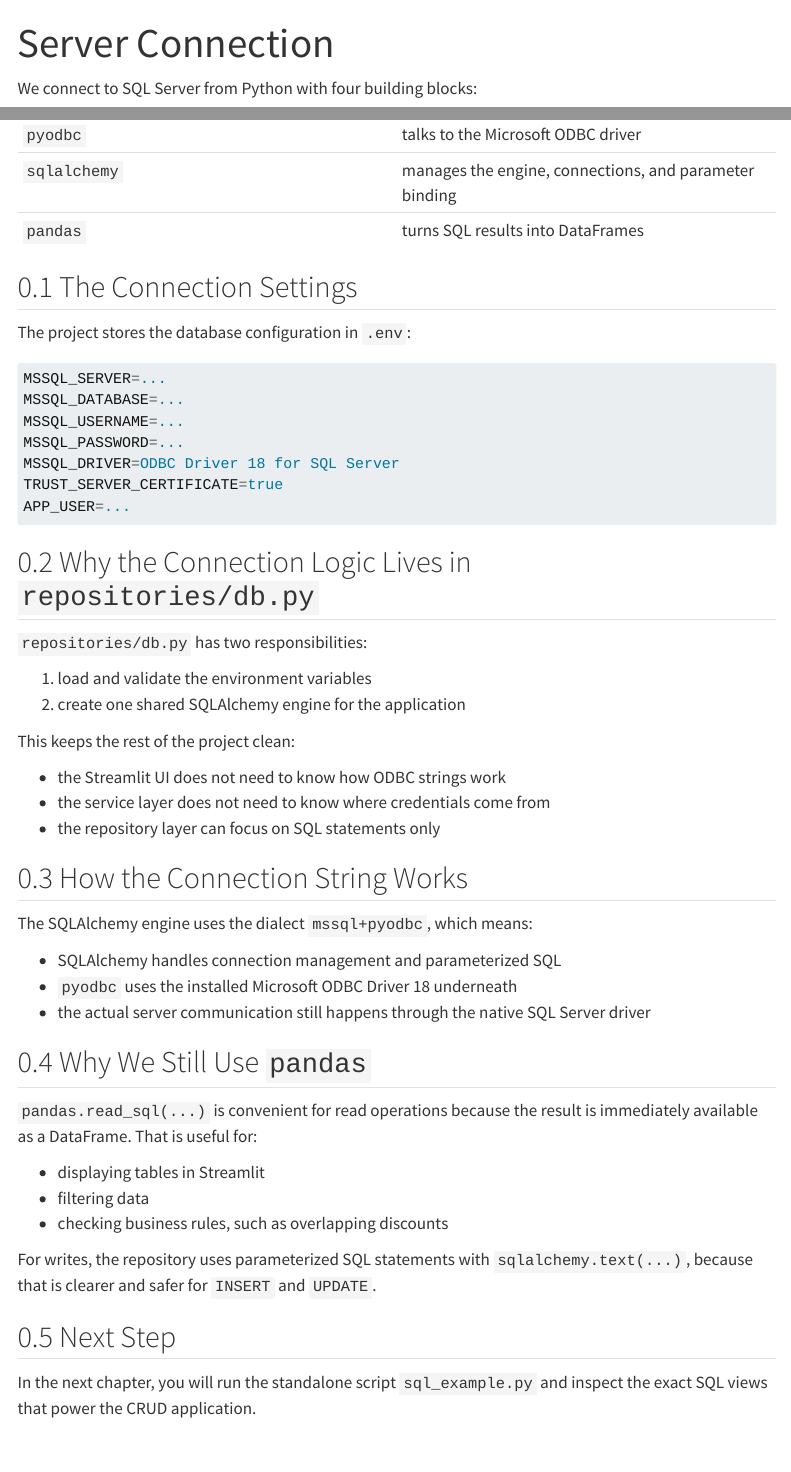
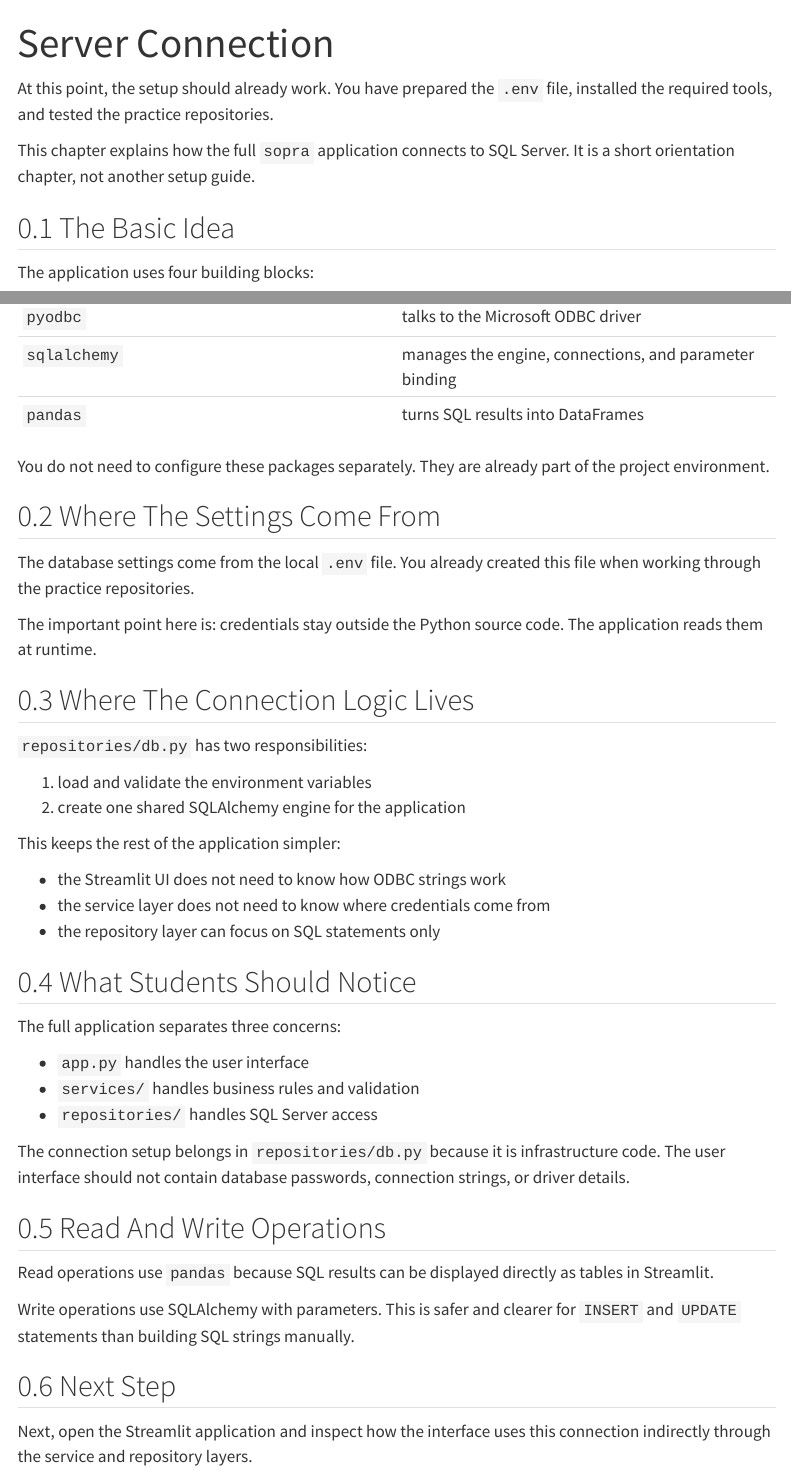
Before and after one commit to kirenz/sopra, a Quarto document (mssql-connection.qmd): the page in a window 1100 px wide, from its top, and a second part further down, joined at a grey line. Rendered offline with R 4.5, knitr and Pandoc in place of Quarto, with nearby package versions; menus at the side of the page are left out.

Commit message:
dropped cred

````diff
--- a/_quarto.yml
+++ b/_quarto.yml
@@ -21,18 +21,15 @@ book:
     - index.qmd
     - part: "Preparation"
       chapters:
-        - credentials.qmd
         - windows-setup.qmd
         - mac-setup.qmd
+        - mssql-vscode.qmd
     - part: "Repositories"
       chapters:
         - practice-repositories.qmd
-    - part: "MSSQL"
-      chapters:
-        - mssql-vscode.qmd
-        - mssql-connection.qmd
     - part: "Application"
       chapters:
+        - mssql-connection.qmd
         - streamlit.qmd
 
 number-sections: true
--- a/mssql-connection.qmd
+++ b/mssql-connection.qmd
@@ -2,7 +2,13 @@
 title: "Server Connection"
 ---
 
-We connect to SQL Server from Python with four building blocks:
+At this point, the setup should already work. You have prepared the `.env` file, installed the required tools, and tested the practice repositories.
+
+This chapter explains how the full `sopra` application connects to SQL Server. It is a short orientation chapter, not another setup guide.
+
+## The Basic Idea
+
+The application uses four building blocks:
 
 | Package | Why we use it |
 | --- | --- |
@@ -11,51 +17,43 @@ We connect to SQL Server from Python with four building blocks:
 | `sqlalchemy` | manages the engine, connections, and parameter binding |
 | `pandas` | turns SQL results into DataFrames |
 
-## The Connection Settings
+You do not need to configure these packages separately. They are already part of the project environment.
 
-The project stores the database configuration in `.env`:
+## Where The Settings Come From
 
-```bash
-MSSQL_SERVER=...
-MSSQL_DATABASE=...
-MSSQL_USERNAME=...
-MSSQL_PASSWORD=...
-MSSQL_DRIVER=ODBC Driver 18 for SQL Server
-TRUST_SERVER_CERTIFICATE=true
-APP_USER=...
-```
+The database settings come from the local `.env` file. You already created this file when working through the practice repositories.
 
-## Why the Connection Logic Lives in `repositories/db.py`
+The important point here is: credentials stay outside the Python source code. The application reads them at runtime.
+
+## Where The Connection Logic Lives
 
 `repositories/db.py` has two responsibilities:
 
 1. load and validate the environment variables
 2. create one shared SQLAlchemy engine for the application
 
-This keeps the rest of the project clean:
+This keeps the rest of the application simpler:
 
 - the Streamlit UI does not need to know how ODBC strings work
 - the service layer does not need to know where credentials come from
 - the repository layer can focus on SQL statements only
 
-## How the Connection String Works
+## What Students Should Notice
 
-The SQLAlchemy engine uses the dialect `mssql+pyodbc`, which means:
+The full application separates three concerns:
 
-- SQLAlchemy handles connection management and parameterized SQL
-- `pyodbc` uses the installed Microsoft ODBC Driver 18 underneath
-- the actual server communication still happens through the native SQL Server driver
+- `app.py` handles the user interface
+- `services/` handles business rules and validation
+- `repositories/` handles SQL Server access
 
-## Why We Still Use `pandas`
+The connection setup belongs in `repositories/db.py` because it is infrastructure code. The user interface should not contain database passwords, connection strings, or driver details.
 
-`pandas.read_sql(...)` is convenient for read operations because the result is immediately available as a DataFrame. That is useful for:
+## Read And Write Operations
 
-- displaying tables in Streamlit
-- filtering data
-- checking business rules, such as overlapping discounts
+Read operations use `pandas` because SQL results can be displayed directly as tables in Streamlit.
 
-For writes, the repository uses parameterized SQL statements with `sqlalchemy.text(...)`, because that is clearer and safer for `INSERT` and `UPDATE`.
+Write operations use SQLAlchemy with parameters. This is safer and clearer for `INSERT` and `UPDATE` statements than building SQL strings manually.
 
 ## Next Step
 
-In the next chapter, you will run the standalone script `sql_example.py` and inspect the exact SQL views that power the CRUD application.
+Next, open the Streamlit application and inspect how the interface uses this connection indirectly through the service and repository layers.
````
Also changed, not shown: credentials.qmd (deleted, +0 -34 lines), index.qmd (+3 -3 lines), practice-repositories.qmd (+35 -4 lines).
